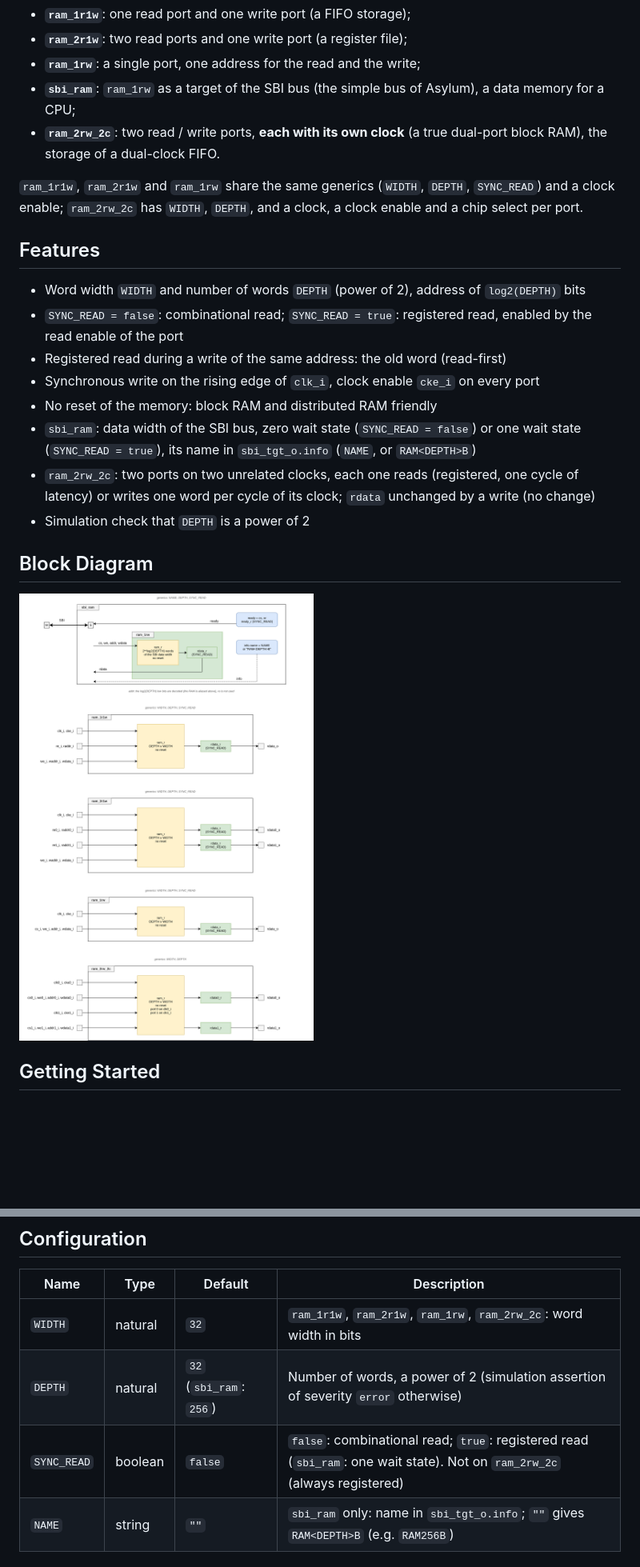
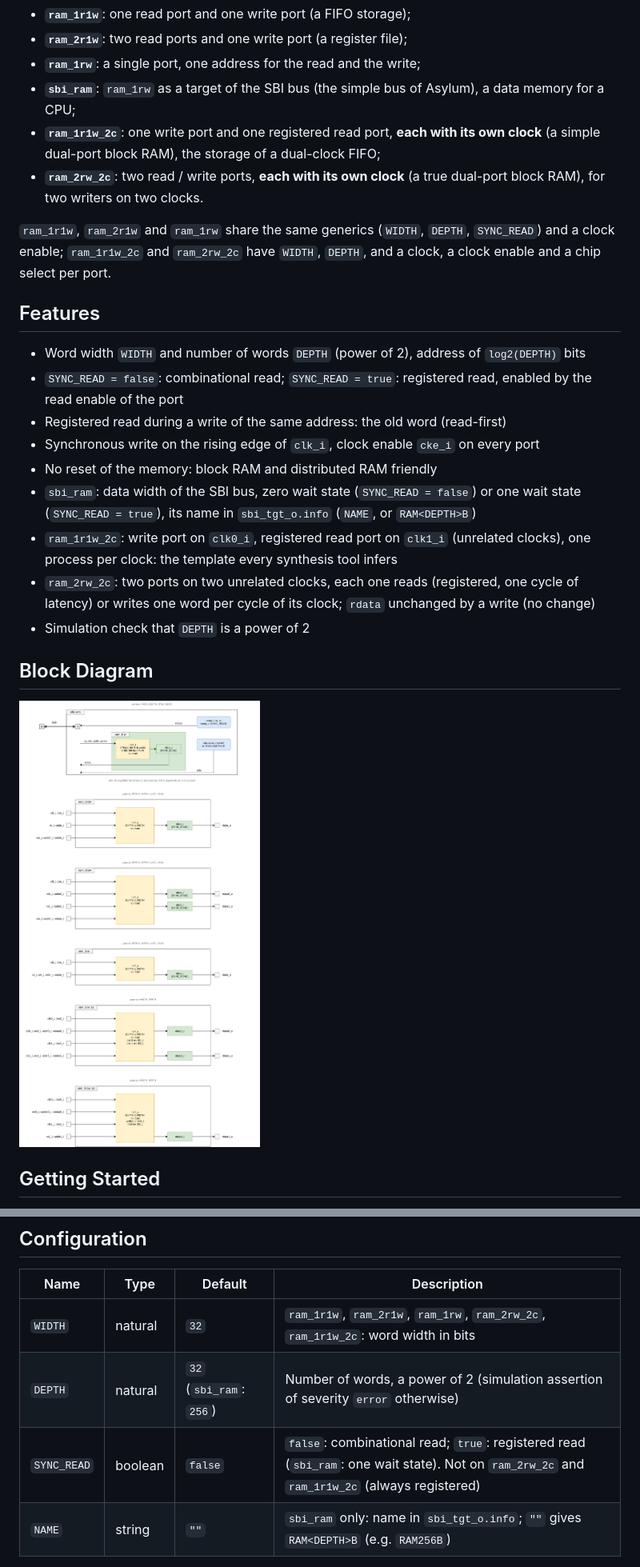
Before and after one commit to deuskane/asylum-component-ram, a Markdown page: README.md, 2 parts joined by grey strips. Shown at 80% size. Drawn GitHub-style; pictures changed too: doc/ram-Overview.png; blank space fills up the shorter version.

```diff
--- a/README.md
+++ b/README.md
@@ -62,9 +62,10 @@ This IP gathers the RAMs of Asylum. They are plain VHDL arrays, written so that
 - **`ram_2r1w`**: two read ports and one write port (a register file);
 - **`ram_1rw`**: a single port, one address for the read and the write;
 - **`sbi_ram`**: `ram_1rw` as a target of the SBI bus (the simple bus of Asylum), a data memory for a CPU;
-- **`ram_2rw_2c`**: two read / write ports, **each with its own clock** (a true dual-port block RAM), the storage of a dual-clock FIFO.
+- **`ram_1r1w_2c`**: one write port and one registered read port, **each with its own clock** (a simple dual-port block RAM), the storage of a dual-clock FIFO;
+- **`ram_2rw_2c`**: two read / write ports, **each with its own clock** (a true dual-port block RAM), for two writers on two clocks.
 
-`ram_1r1w`, `ram_2r1w` and `ram_1rw` share the same generics (`WIDTH`, `DEPTH`, `SYNC_READ`) and a clock enable; `ram_2rw_2c` has `WIDTH`, `DEPTH`, and a clock, a clock enable and a chip select per port.
+`ram_1r1w`, `ram_2r1w` and `ram_1rw` share the same generics (`WIDTH`, `DEPTH`, `SYNC_READ`) and a clock enable; `ram_1r1w_2c` and `ram_2rw_2c` have `WIDTH`, `DEPTH`, and a clock, a clock enable and a chip select per port.
 
 ## Features
 
@@ -74,6 +75,7 @@ This IP gathers the RAMs of Asylum. They are plain VHDL arrays, written so that
 - Synchronous write on the rising edge of `clk_i`, clock enable `cke_i` on every port
 - No reset of the memory: block RAM and distributed RAM friendly
 - `sbi_ram`: data width of the SBI bus, zero wait state (`SYNC_READ = false`) or one wait state (`SYNC_READ = true`), its name in `sbi_tgt_o.info` (`NAME`, or `RAM<DEPTH>B`)
+- `ram_1r1w_2c`: write port on `clk0_i`, registered read port on `clk1_i` (unrelated clocks), one process per clock: the template every synthesis tool infers
 - `ram_2rw_2c`: two ports on two unrelated clocks, each one reads (registered, one cycle of latency) or writes one word per cycle of its clock; `rdata` unchanged by a write (no change)
 - Simulation check that `DEPTH` is a power of 2
 
@@ -177,9 +181,9 @@ The word width of `sbi_ram` is the width of the `wdata` field of the SBI signals
 
 | Name | Type | Default | Description |
 |------|------|---------|-------------|
-| `WIDTH` | natural | `32` | `ram_1r1w`, `ram_2r1w`, `ram_1rw`, `ram_2rw_2c`: word width in bits |
+| `WIDTH` | natural | `32` | `ram_1r1w`, `ram_2r1w`, `ram_1rw`, `ram_2rw_2c`, `ram_1r1w_2c`: word width in bits |
 | `DEPTH` | natural | `32` (`sbi_ram`: `256`) | Number of words, a power of 2 (simulation assertion of severity `error` otherwise) |
-| `SYNC_READ` | boolean | `false` | `false`: combinational read; `true`: registered read (`sbi_ram`: one wait state). Not on `ram_2rw_2c` (always registered) |
+| `SYNC_READ` | boolean | `false` | `false`: combinational read; `true`: registered read (`sbi_ram`: one wait state). Not on `ram_2rw_2c` and `ram_1r1w_2c` (always registered) |
 | `NAME` | string | `""` | `sbi_ram` only: name in `sbi_tgt_o.info`; `""` gives `RAM<DEPTH>B` (e.g. `RAM256B`) |
 
 The address has `log2(DEPTH)` bits (rounded down): with a `DEPTH` that is not a power of 2, the words `2**log2(DEPTH)` to `DEPTH-1` cannot be addressed (`sbi_ram` instantiates `2**log2(DEPTH)` words).
```
Also changed, not shown: other parts of README.md (+35 -8 lines), 2 other files.
